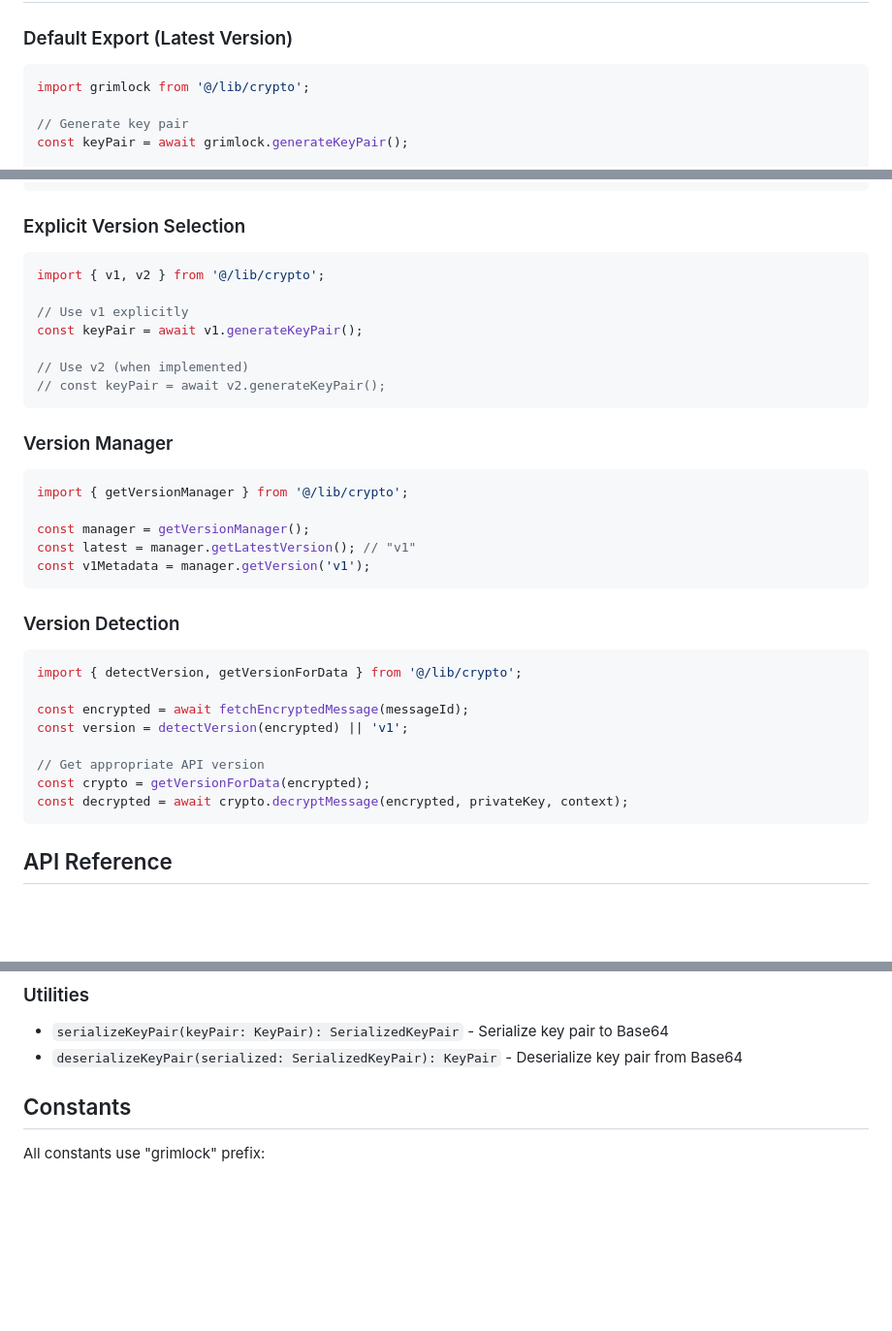
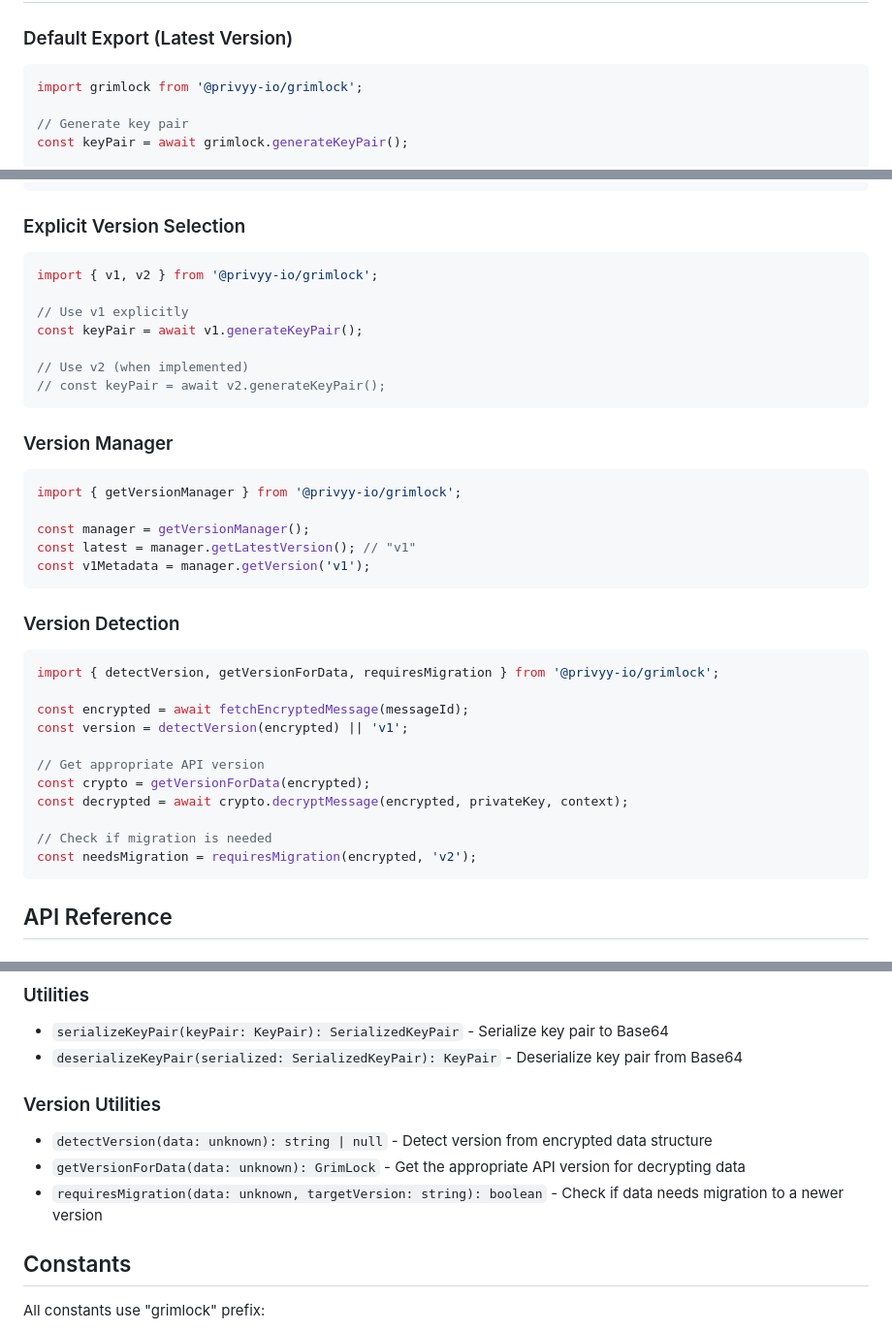
Before and after one commit to privyyio/grimlock, a Markdown page: typescript/grimlock/README.md, 3 parts joined by grey strips. Shown at 97% size. GitHub-like rendering; blank space fills up the shorter version.

````diff
--- a/typescript/grimlock/README.md
+++ b/typescript/grimlock/README.md
@@ -36,7 +36,7 @@ npm install bip39
 ### Default Export (Latest Version)
 
 ```typescript
-import grimlock from '@/lib/crypto';
+import grimlock from '@privyy-io/grimlock';
 
 // Generate key pair
 const keyPair = await grimlock.generateKeyPair();
@@ -61,7 +61,7 @@ const encrypted = await grimlock.encryptPrivateKey(
 ### Explicit Version Selection
 
 ```typescript
-import { v1, v2 } from '@/lib/crypto';
+import { v1, v2 } from '@privyy-io/grimlock';
 
 // Use v1 explicitly
 const keyPair = await v1.generateKeyPair();
@@ -73,7 +73,7 @@ const keyPair = await v1.generateKeyPair();
 ### Version Manager
 
 ```typescript
-import { getVersionManager } from '@/lib/crypto';
+import { getVersionManager } from '@privyy-io/grimlock';
 
 const manager = getVersionManager();
 const latest = manager.getLatestVersion(); // "v1"
@@ -83,7 +83,7 @@ const v1Metadata = manager.getVersion('v1');
 ### Version Detection
 
 ```typescript
-import { detectVersion, getVersionForData } from '@/lib/crypto';
+import { detectVersion, getVersionForData, requiresMigration } from '@privyy-io/grimlock';
 
 const encrypted = await fetchEncryptedMessage(messageId);
 const version = detectVersion(encrypted) || 'v1';
@@ -91,6 +91,9 @@ const version = detectVersion(encrypted) || 'v1';
 // Get appropriate API version
 const crypto = getVersionForData(encrypted);
 const decrypted = await crypto.decryptMessage(encrypted, privateKey, context);
+
+// Check if migration is needed
+const needsMigration = requiresMigration(encrypted, 'v2');
 ```
 
 ## API Reference
@@ -122,6 +125,12 @@ const decrypted = await crypto.decryptMessage(encrypted, privateKey, context);
 
 - `serializeKeyPair(keyPair: KeyPair): SerializedKeyPair` - Serialize key pair to Base64
 - `deserializeKeyPair(serialized: SerializedKeyPair): KeyPair` - Deserialize key pair from Base64
+
+### Version Utilities
+
+- `detectVersion(data: unknown): string | null` - Detect version from encrypted data structure
+- `getVersionForData(data: unknown): GrimLock` - Get the appropriate API version for decrypting data
+- `requiresMigration(data: unknown, targetVersion: string): boolean` - Check if data needs migration to a newer version
 
 ## Constants
 
````
Also changed, not shown: go/grimlock/README.md (+43 -1 lines).
